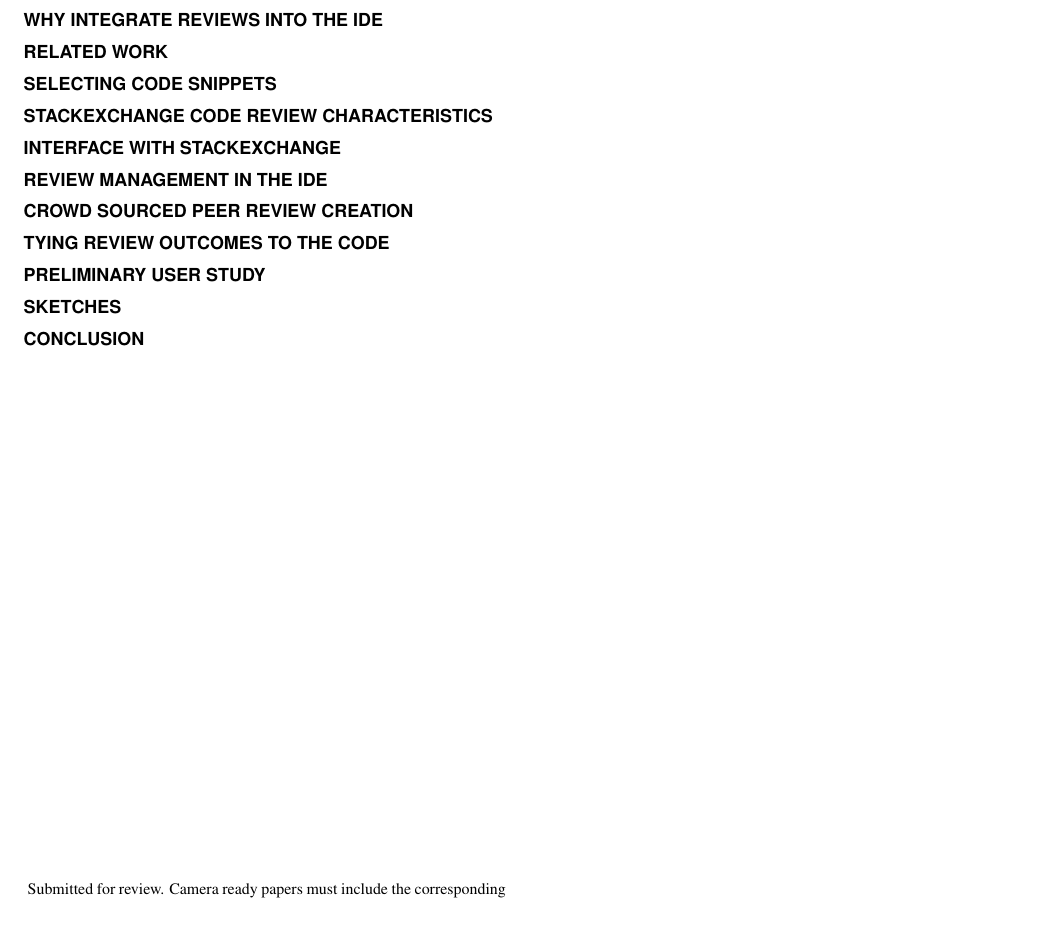
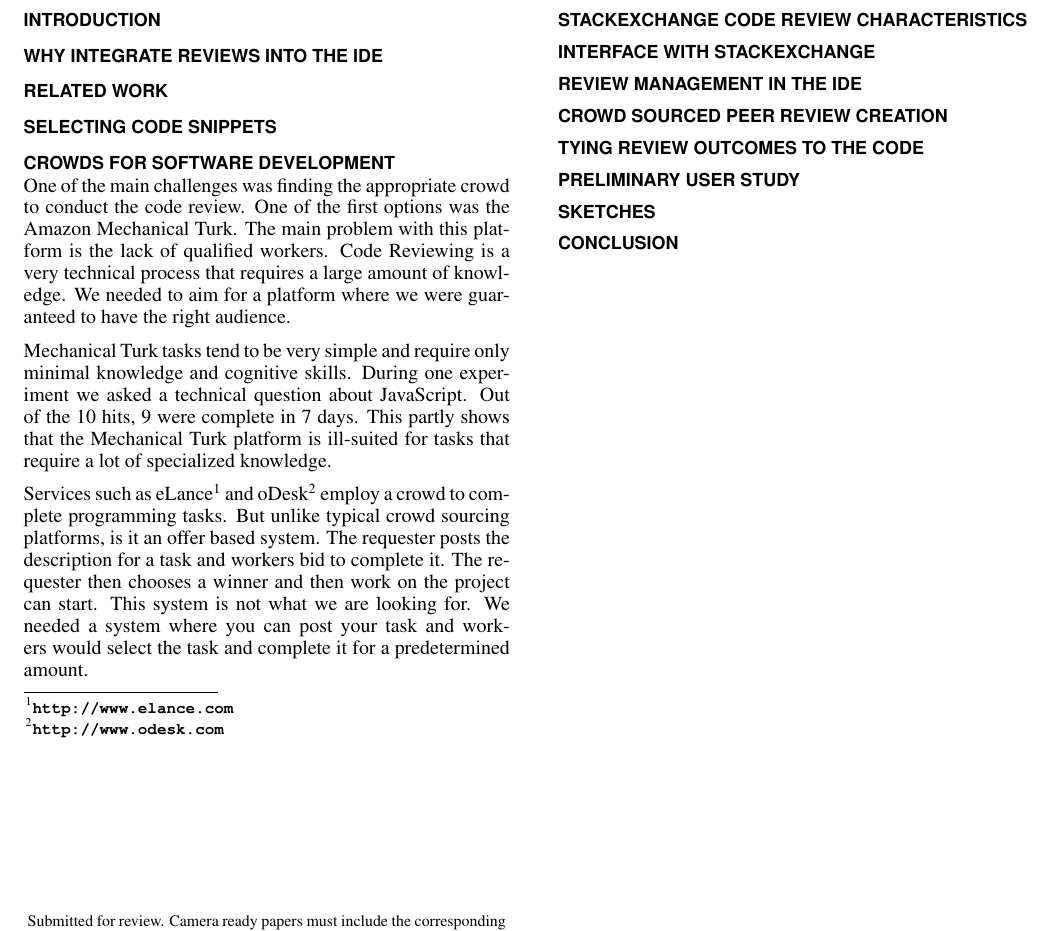
Before and after one commit to caiusb/CS565, a LaTeX document (paper/paper.tex): part of the page, cut so that both start at the same text. Compiled offline with pdfLaTeX.

Commit message:
Added text about general crowd sourcing
This is for issue #24

```diff
--- a/paper/paper.tex
+++ b/paper/paper.tex
@@ -85,6 +84,26 @@
 \section{Why integrate reviews into the IDE}
 \section{Related work}
 \section{Selecting code snippets}
+
+\section{Crowds for software development}
+
+One of the main challenges was finding the appropriate crowd to conduct the code review. One of the
+first options was the Amazon Mechanical Turk. The main problem with this platform is the lack of
+qualified workers. Code Reviewing is a very technical process that requires a large amount of knowledge.
+We needed to aim for a platform where we were guaranteed to have the right audience.
+
+Mechanical Turk tasks tend to be very simple and require only minimal knowledge and cognitive
+skills. During one experiment we asked a technical question about JavaScript. Out of the 10 hits,
+9 were complete in 7 days. This partly shows that the Mechanical Turk platform is ill-suited for tasks
+that require a lot of specialized knowledge.
+
+Services such as eLance\footnote{\url{http://www.elance.com}} and oDesk\footnote{\url{http://www.odesk.com}}
+employ a crowd to complete programming tasks. But unlike typical crowd sourcing platforms, is it
+an offer based system. The requester posts the description for a task and workers bid to complete it.
+The requester then chooses a winner and then work on the project can start. This system is not what
+we are looking for. We needed a system where you can post your task and workers would select the
+task and complete it for a predetermined amount.
+
 \section{Stackexchange code review characteristics}
 \section{Interface with StackExchange}
 \section{Review management in the IDE}
```
Also changed, not shown: paper/paper.tex (1 more changed lines).
